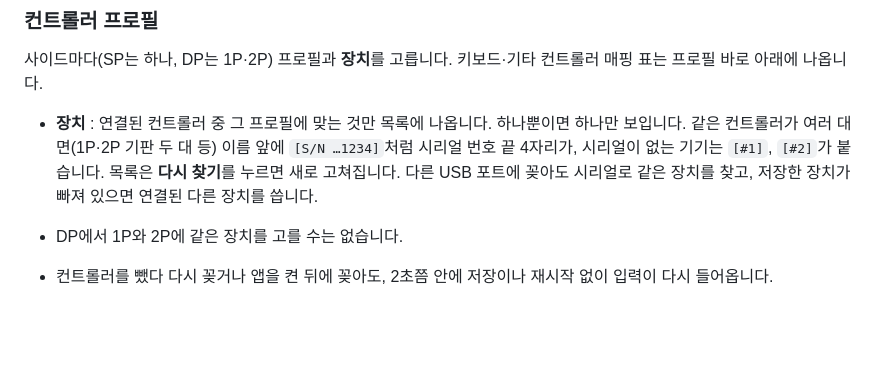
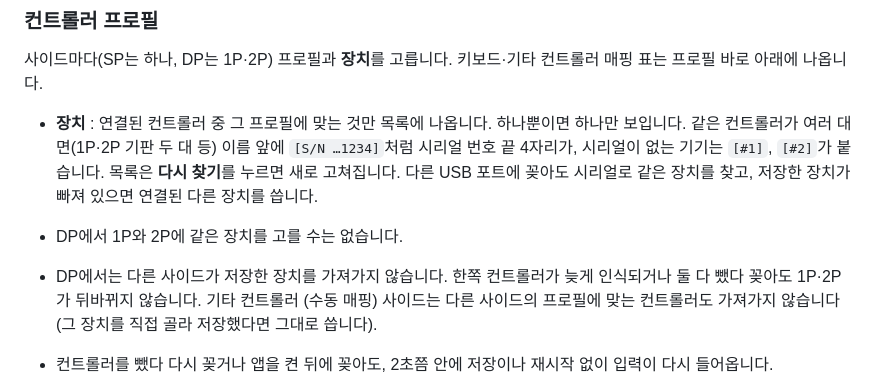
Before and after one commit to Coldlapse/IIDXwidget, a Markdown page: GUIDE/USAGE.md, the part around the change. Rendered like a GitHub page; blank space fills up the shorter version.

Commit message:
가이드: DP에서 장치가 뒤바뀌지 않는 동작

```diff
--- a/GUIDE/USAGE.md
+++ b/GUIDE/USAGE.md
@@ -69,6 +69,7 @@ OBS에 처음 연결하는 중이라면 [연결 가이드](CONNECTION.md)부터
 
 - **장치** : 연결된 컨트롤러 중 그 프로필에 맞는 것만 목록에 나옵니다. 하나뿐이면 하나만 보입니다. 같은 컨트롤러가 여러 대면(1P·2P 기판 두 대 등) 이름 앞에 `[S/N …1234]`처럼 시리얼 번호 끝 4자리가, 시리얼이 없는 기기는 `[#1]`, `[#2]`가 붙습니다. 목록은 **다시 찾기**를 누르면 새로 고쳐집니다. 다른 USB 포트에 꽂아도 시리얼로 같은 장치를 찾고, 저장한 장치가 빠져 있으면 연결된 다른 장치를 씁니다.
 - DP에서 1P와 2P에 같은 장치를 고를 수는 없습니다.
+- DP에서는 다른 사이드가 저장한 장치를 가져가지 않습니다. 한쪽 컨트롤러가 늦게 인식되거나 둘 다 뺐다 꽂아도 1P·2P가 뒤바뀌지 않습니다. 기타 컨트롤러 (수동 매핑) 사이드는 다른 사이드의 프로필에 맞는 컨트롤러도 가져가지 않습니다 (그 장치를 직접 골라 저장했다면 그대로 씁니다).
 - 컨트롤러를 뺐다 다시 꽂거나 앱을 켠 뒤에 꽂아도, 2초쯤 안에 저장이나 재시작 없이 입력이 다시 들어옵니다.
 - **LR2 모드 감지 (주작콘 전용)** : 주작콘·FPS·LMT Classic 프로필에서만 보입니다. 주작콘을 LR2에서 쓰면 턴테이블 신호가 다르게 들어오는데, 켜두면 LR2 모드를 알아서 감지해서 스크래치를 제대로 표시합니다. LR2 모드를 쓸 일이 없다면 꺼도 됩니다.
 - **턴테이블 방향 반전** : 키보드를 뺀 모든 프로필에 있습니다. 옆의 작은 원판이 지금 들어오는 턴테이블 입력대로 OBS 위젯과 같은 방향으로 돕니다. 턴테이블을 시계 방향으로 돌렸는데 원판이 반대로 돌면 켜세요. 체크를 바꾸거나 프로필·장치를 바꾸면 저장하기 전에 원판에서 바로 확인할 수 있고, 저장하면 여기서 보이는 회전 방향이 위젯에 반영됩니다. (기타 컨트롤러는 아날로그 턴테이블에서 축을 학습한 뒤에 원판이 움직입니다)
```
Also changed, not shown: GUIDE/USAGE.en.md (+1 -0 lines).
